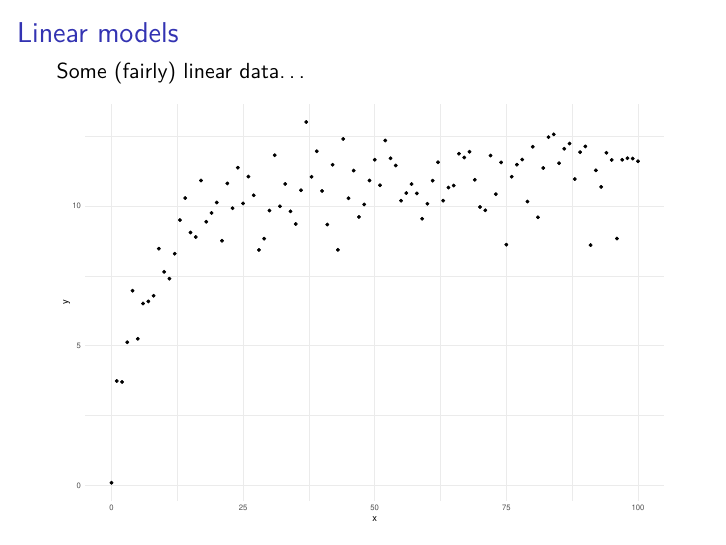
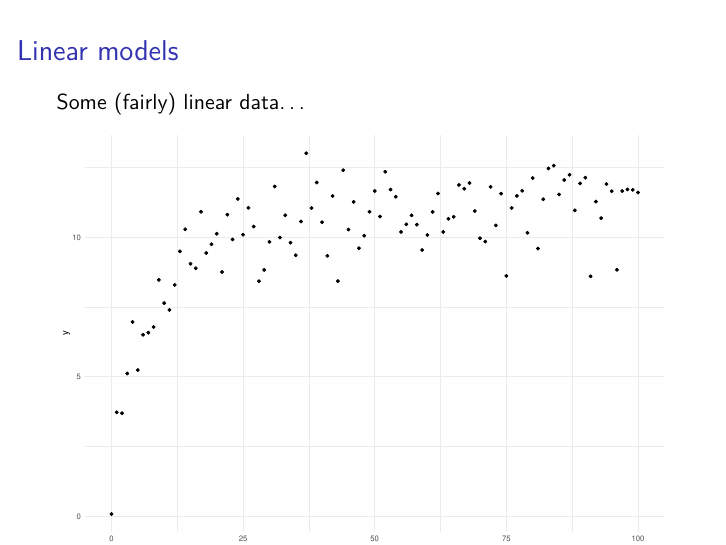
Before and after one commit to stefanocoretta/gamm-workshop, an R Markdown document (gamm-presentation.Rmd): page 2 of 9. Rendered offline with R 4.5, knitr and Pandoc, then LaTeX, with nearby package versions.

Commit message:
increase legibility

````diff
--- a/gamm-presentation.Rmd
+++ b/gamm-presentation.Rmd
@@ -3,6 +3,8 @@ title: "An introduction to GAM(M)s"
 author: "Stefano Coretta"
 date: "12/07/2018"
 output: beamer_presentation
+header-includes:
+- \linespread{1.5}
 ---
 
 ```{r setup, include=FALSE}
````
Also changed, not shown: gamm-presentation.pdf.
